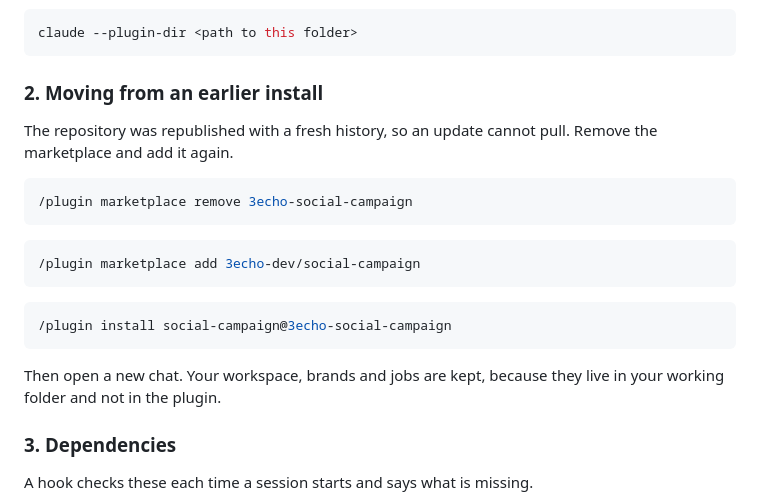
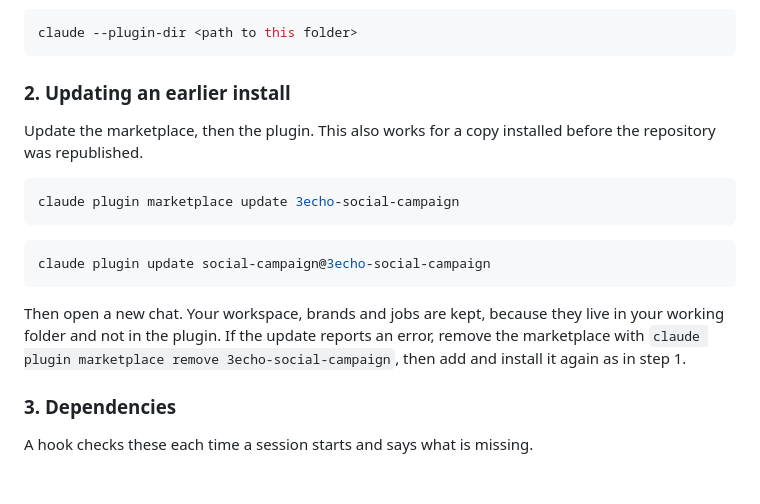
Before and after one commit to 3echo-dev/social-campaign, a Markdown page: README.md, the part around the change. GitHub-like rendering; blank space fills up the shorter version.

Commit message:
README: a normal update works for earlier installs

````diff
--- a/README.md
+++ b/README.md
@@ -227,25 +227,22 @@ Or try it from a checkout without installing:
 claude --plugin-dir <path to this folder>
 ```
 
-### 2. Moving from an earlier install
+### 2. Updating an earlier install
 
-The repository was republished with a fresh history, so an update cannot pull.
-Remove the marketplace and add it again.
+Update the marketplace, then the plugin.
+This also works for a copy installed before the repository was republished.
 
 ```bash
-/plugin marketplace remove 3echo-social-campaign
+claude plugin marketplace update 3echo-social-campaign
 ```
 
 ```bash
-/plugin marketplace add 3echo-dev/social-campaign
-```
-
-```bash
-/plugin install social-campaign@3echo-social-campaign
+claude plugin update social-campaign@3echo-social-campaign
 ```
 
 Then open a new chat.
 Your workspace, brands and jobs are kept, because they live in your working folder and not in the plugin.
+If the update reports an error, remove the marketplace with `claude plugin marketplace remove 3echo-social-campaign`, then add and install it again as in step 1.
 
 ### 3. Dependencies
 
````
